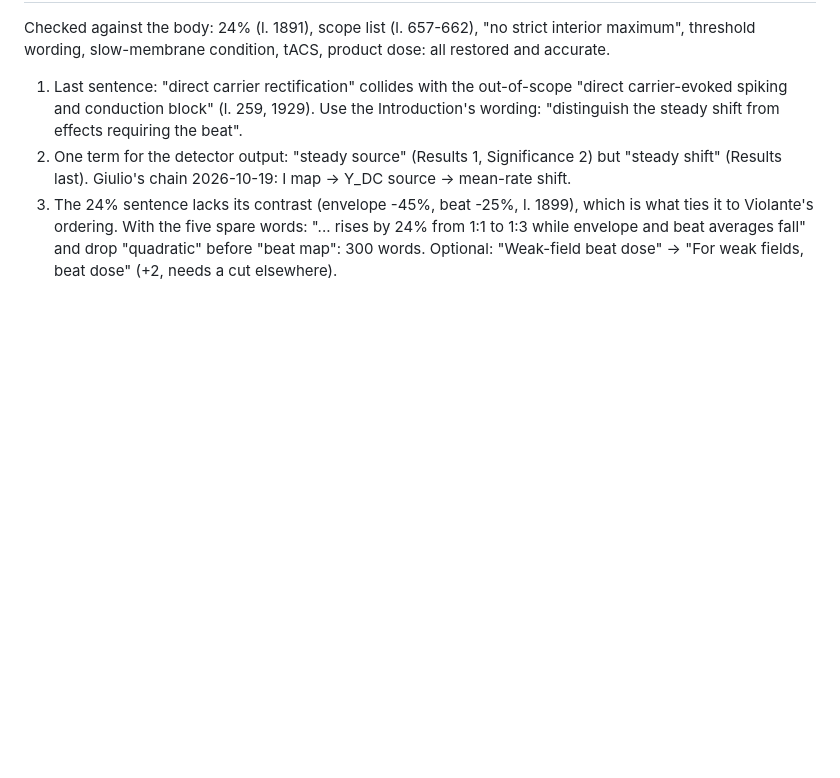
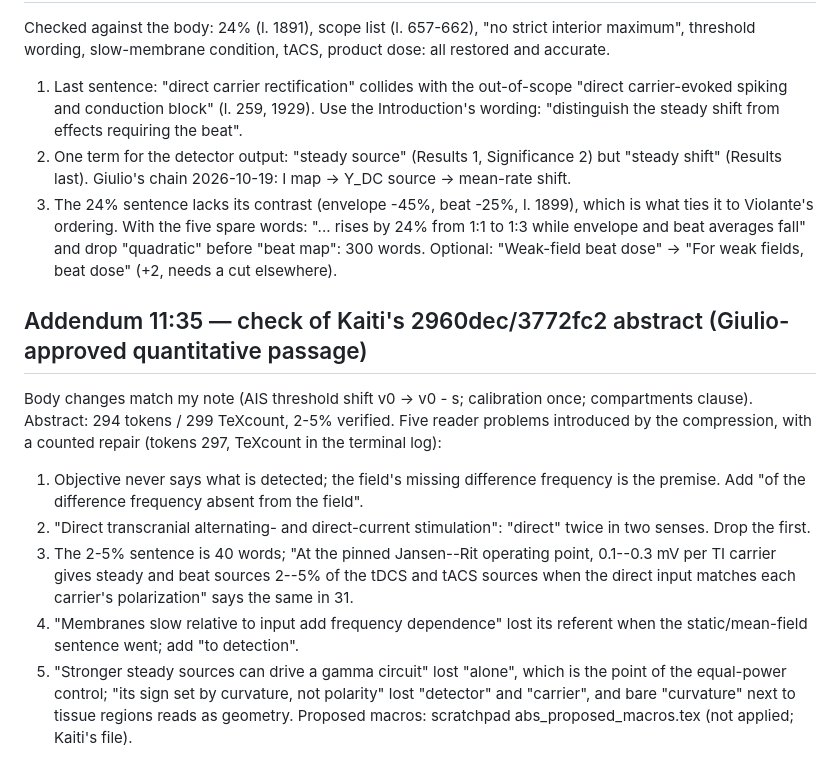
Before and after one commit to giulioruffini/TI-demodulation-paper, a Markdown page: notes/2026-10-21_klaus/abstract_significance.md, the part around the change. Drawn GitHub-style; blank space fills up the shorter version.

Commit message:
notes: check of the quantitative abstract; five reader repairs, counted
Co-Authored-By: Claude Fable 5.1 <noreply@anthropic.com>

```diff
--- a/notes/2026-10-21_klaus/abstract_significance.md
+++ b/notes/2026-10-21_klaus/abstract_significance.md
@@ -102,3 +102,22 @@ threshold wording, slow-membrane condition, tACS, product dose: all restored and
    it to Violante's ordering. With the five spare words: "... rises by 24% from 1:1 to 1:3
    while envelope and beat averages fall" and drop "quadratic" before "beat map": 300 words.
 Optional: "Weak-field beat dose" -> "For weak fields, beat dose" (+2, needs a cut elsewhere).
+
+## Addendum 11:35 — check of Kaiti's 2960dec/3772fc2 abstract (Giulio-approved quantitative passage)
+
+Body changes match my note (AIS threshold shift v0 -> v0 - s; calibration once; compartments
+clause). Abstract: 294 tokens / 299 TeXcount, 2-5% verified. Five reader problems introduced
+by the compression, with a counted repair (tokens 297, TeXcount in the terminal log):
+1. Objective never says what is detected; the field's missing difference frequency is the
+   premise. Add "of the difference frequency absent from the field".
+2. "Direct transcranial alternating- and direct-current stimulation": "direct" twice in two
+   senses. Drop the first.
+3. The 2-5% sentence is 40 words; "At the pinned Jansen--Rit operating point, 0.1--0.3 mV per
+   TI carrier gives steady and beat sources 2--5% of the tDCS and tACS sources when the direct
+   input matches each carrier's polarization" says the same in 31.
+4. "Membranes slow relative to input add frequency dependence" lost its referent when the
+   static/mean-field sentence went; add "to detection".
+5. "Stronger steady sources can drive a gamma circuit" lost "alone", which is the point of the
+   equal-power control; "its sign set by curvature, not polarity" lost "detector" and "carrier",
+   and bare "curvature" next to tissue regions reads as geometry.
+Proposed macros: scratchpad abs_proposed_macros.tex (not applied; Kaiti's file).
```
